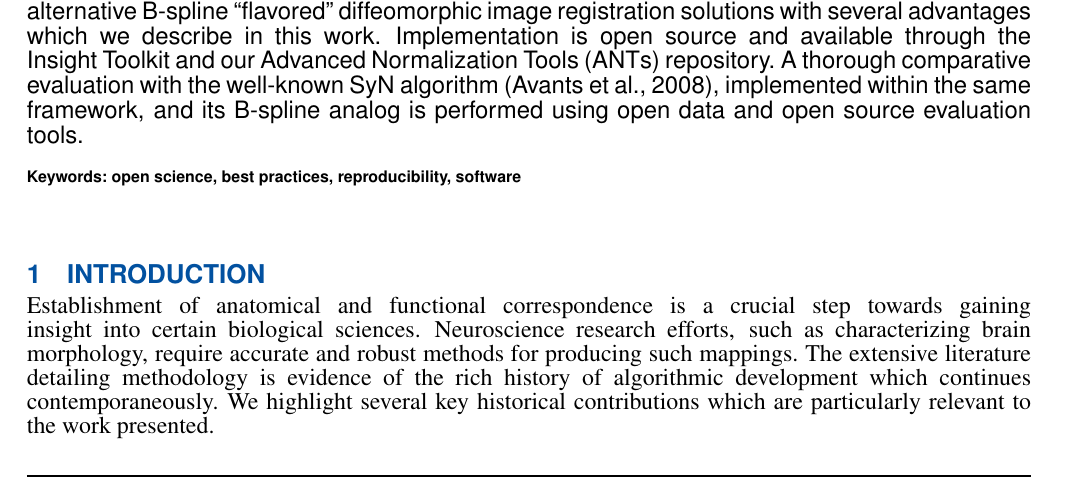
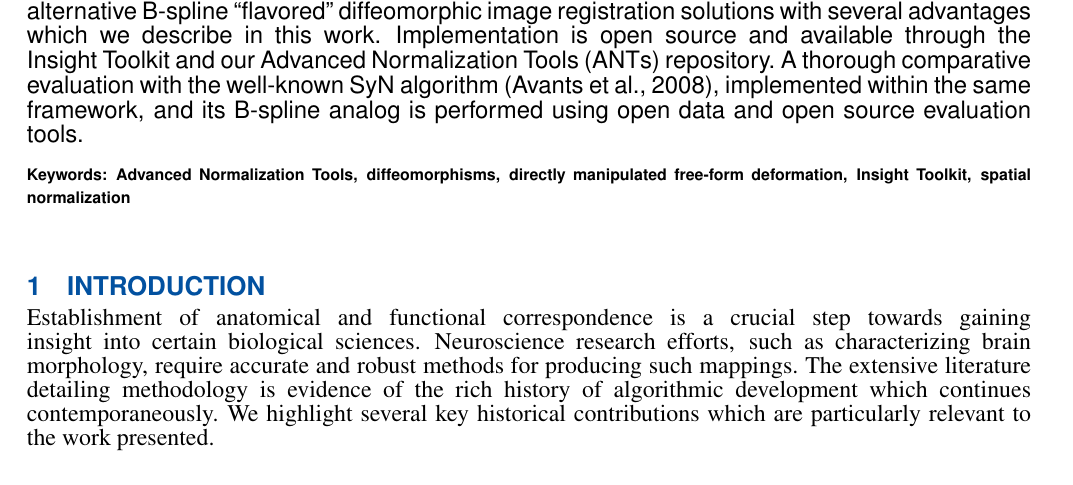
Before and after one commit to nguyenthaibinh/BSplineMorphisms, a LaTeX document (paper.tex): part of page 1 of 16, cut so that both start at the same text. Compiled offline with pdfLaTeX.

Commit message:
ENH: Keywords.

```diff
--- a/paper.tex
+++ b/paper.tex
@@ -169,7 +169,7 @@ fast B-spline appromixation.
 This characterization can be used to provide alternative B-spline ``flavored'' diffeomorphic image registration solutions with several advantages which we describe in this work.  Implementation is open source and available through the Insight Toolkit and our Advanced Normalization Tools (ANTs) repository.  A thorough comparative evaluation with the well-known SyN algorithm \citep{avants2008}, implemented within the same framework, and its B-spline analog is performed using open data and open source evaluation tools.
 \tiny
 \keyFont{ \section{Keywords:}
-open science, best practices, reproducibility, software }
+Advanced Normalization Tools, diffeomorphisms, directly manipulated free-form deformation, Insight Toolkit, spatial normalization }
 \end{abstract}
 
 
```
Also changed, not shown: paper.tex (2 more changed lines).
